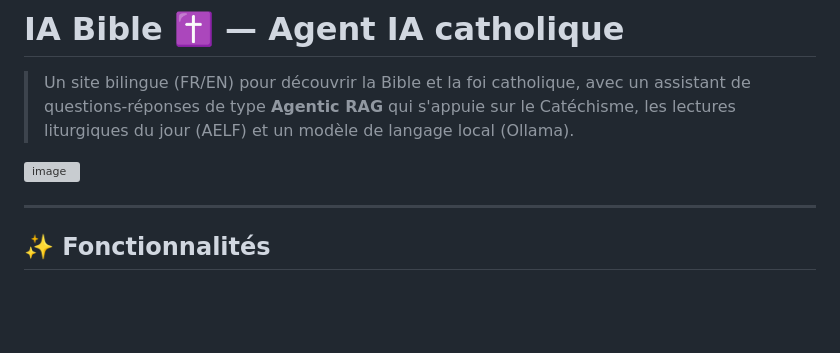
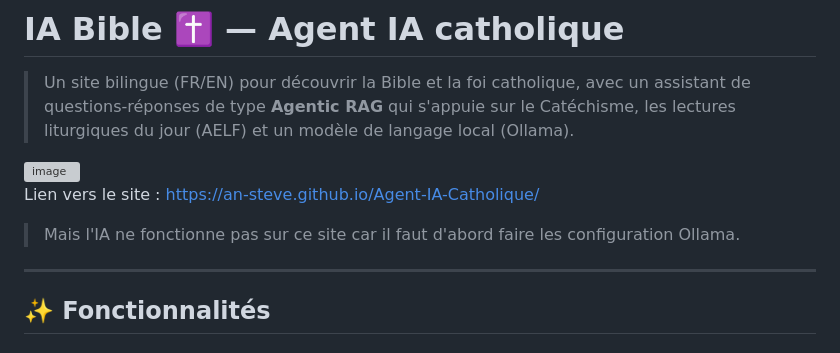
Before and after one commit to an-Steve/Agent-IA-Catholique, a Markdown page: README.md, the part around the change. GitHub-like rendering; blank space fills up the shorter version; grey boxes are pictures that could not be loaded.

```diff
--- a/README.md
+++ b/README.md
@@ -4,6 +4,8 @@
 
 <img width="1612" height="817" alt="image" src="https://github.com/user-attachments/assets/697e7a63-7b6c-4871-9458-4c2ad1817531" />
 
+Lien vers le site : https://an-steve.github.io/Agent-IA-Catholique/
+>Mais l'IA ne fonctionne pas sur ce site car il faut d'abord faire  les configuration Ollama.
 ---
 
 ## ✨ Fonctionnalités
```
